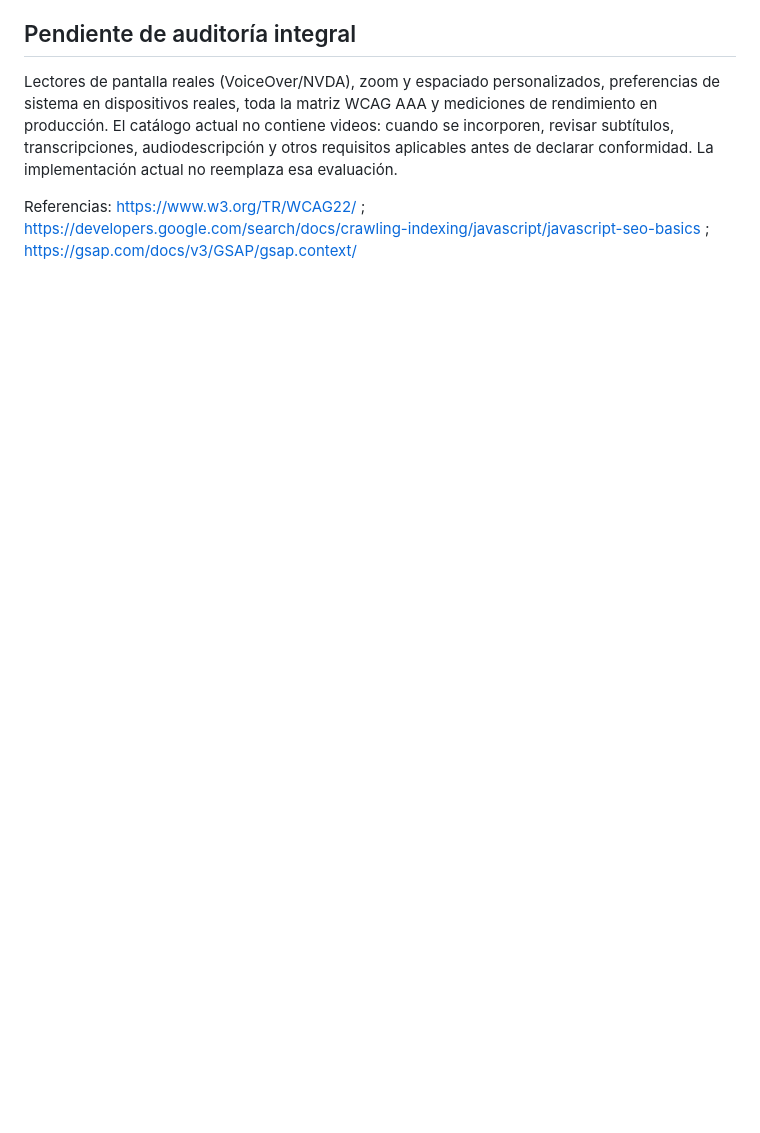
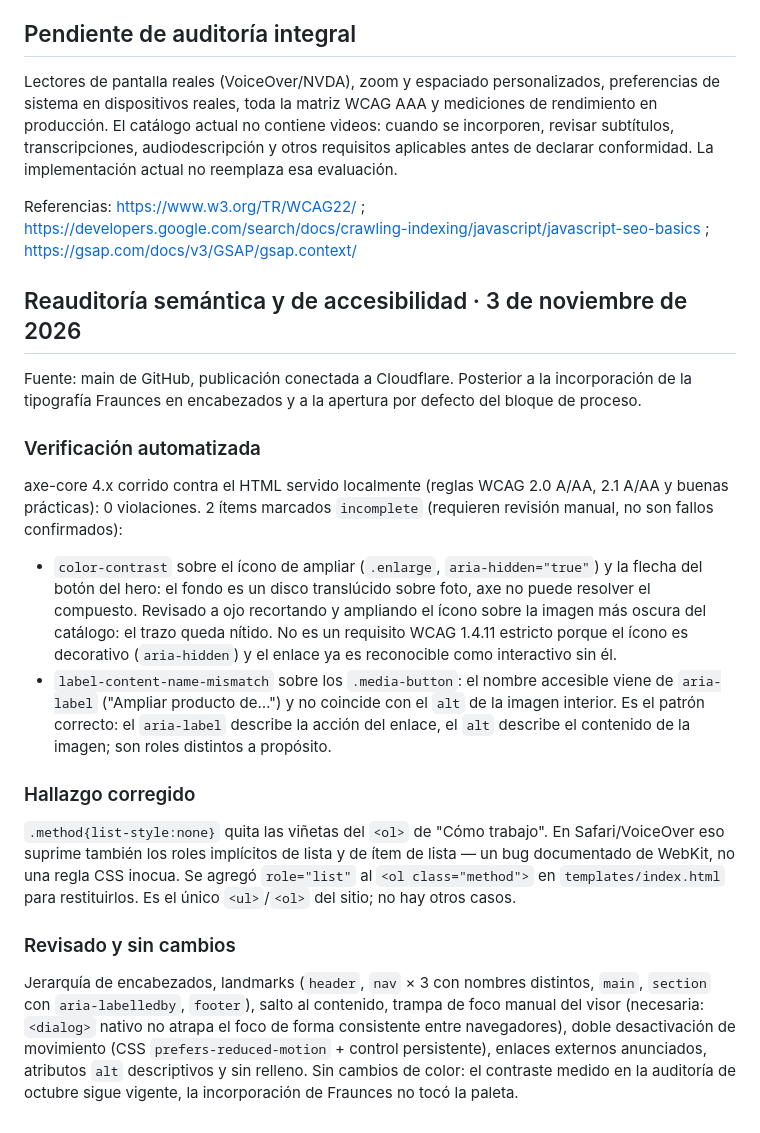
Before and after one commit to mmolina-uxploit/ai-creative-portfolio, a Markdown page: docs/auditoria-ux-ui.md, the part around the change. Rendered like a GitHub page; blank space fills up the shorter version.

Commit message:
Log the semantics/accessibility re-audit
Records the axe-core run (0 violations, 2 reviewed-and-dismissed
incomplete items) and the list-style:none fix as a dated entry,
following the existing audit doc's convention.

Co-Authored-By: Claude Sonnet 5 <noreply@anthropic.com>
Claude-Session: https://claude.ai/code/session_01FLspAZfE1q3XnnLbUpe3As

```diff
--- a/docs/auditoria-ux-ui.md
+++ b/docs/auditoria-ux-ui.md
@@ -40,3 +40,22 @@ GSAP solo desplaza texto 5–8 px durante menos de un segundo. No oculta conteni
 Lectores de pantalla reales (VoiceOver/NVDA), zoom y espaciado personalizados, preferencias de sistema en dispositivos reales, toda la matriz WCAG AAA y mediciones de rendimiento en producción. El catálogo actual no contiene videos: cuando se incorporen, revisar subtítulos, transcripciones, audiodescripción y otros requisitos aplicables antes de declarar conformidad. La implementación actual no reemplaza esa evaluación.
 
 Referencias: https://www.w3.org/TR/WCAG22/ ; https://developers.google.com/search/docs/crawling-indexing/javascript/javascript-seo-basics ; https://gsap.com/docs/v3/GSAP/gsap.context/
+
+## Reauditoría semántica y de accesibilidad · 3 de noviembre de 2026
+
+Fuente: main de GitHub, publicación conectada a Cloudflare. Posterior a la incorporación de la tipografía Fraunces en encabezados y a la apertura por defecto del bloque de proceso.
+
+### Verificación automatizada
+
+axe-core 4.x corrido contra el HTML servido localmente (reglas WCAG 2.0 A/AA, 2.1 A/AA y buenas prácticas): 0 violaciones. 2 ítems marcados `incomplete` (requieren revisión manual, no son fallos confirmados):
+
+- `color-contrast` sobre el ícono de ampliar (`.enlarge`, `aria-hidden="true"`) y la flecha del botón del hero: el fondo es un disco translúcido sobre foto, axe no puede resolver el compuesto. Revisado a ojo recortando y ampliando el ícono sobre la imagen más oscura del catálogo: el trazo queda nítido. No es un requisito WCAG 1.4.11 estricto porque el ícono es decorativo (`aria-hidden`) y el enlace ya es reconocible como interactivo sin él.
+- `label-content-name-mismatch` sobre los `.media-button`: el nombre accesible viene de `aria-label` ("Ampliar producto de…") y no coincide con el `alt` de la imagen interior. Es el patrón correcto: el `aria-label` describe la acción del enlace, el `alt` describe el contenido de la imagen; son roles distintos a propósito.
+
+### Hallazgo corregido
+
+`.method{list-style:none}` quita las viñetas del `<ol>` de "Cómo trabajo". En Safari/VoiceOver eso suprime también los roles implícitos de lista y de ítem de lista — un bug documentado de WebKit, no una regla CSS inocua. Se agregó `role="list"` al `<ol class="method">` en `templates/index.html` para restituirlos. Es el único `<ul>`/`<ol>` del sitio; no hay otros casos.
+
+### Revisado y sin cambios
+
+Jerarquía de encabezados, landmarks (`header`, `nav` × 3 con nombres distintos, `main`, `section` con `aria-labelledby`, `footer`), salto al contenido, trampa de foco manual del visor (necesaria: `<dialog>` nativo no atrapa el foco de forma consistente entre navegadores), doble desactivación de movimiento (CSS `prefers-reduced-motion` + control persistente), enlaces externos anunciados, atributos `alt` descriptivos y sin relleno. Sin cambios de color: el contraste medido en la auditoría de octubre sigue vigente, la incorporación de Fraunces no tocó la paleta.
```
